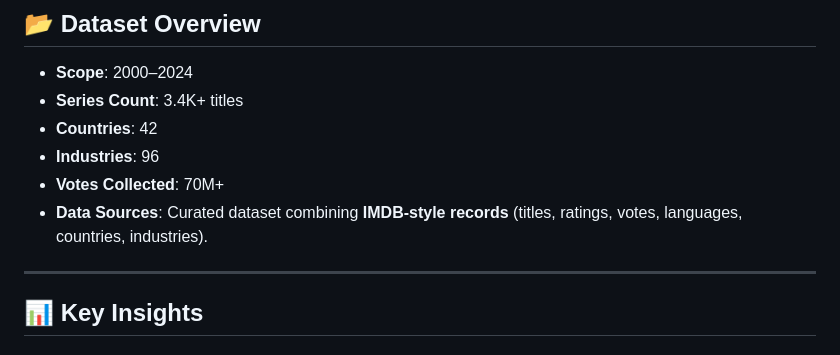
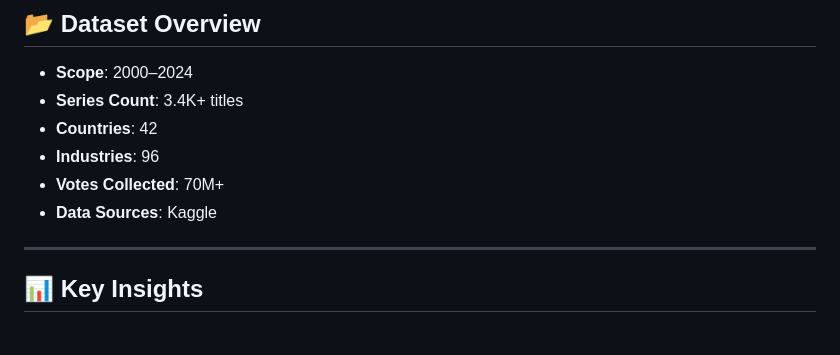
Before and after one commit to niravtrivedi23/global-web-series-analysis, a Markdown page: README.md, the part around the change. Rendered like a GitHub page.

```diff
--- a/README.md
+++ b/README.md
@@ -19,7 +19,7 @@ The main objective of this project is to:
 - **Countries**: 42
 - **Industries**: 96
 - **Votes Collected**: 70M+
-- **Data Sources**: Curated dataset combining **IMDB-style records** (titles, ratings, votes, languages, countries, industries).
+- **Data Sources**: Kaggle
 
 ---
 
```
